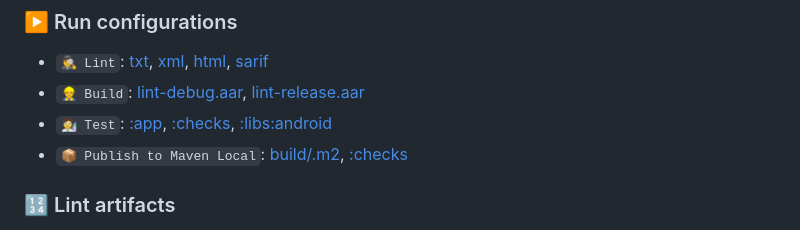
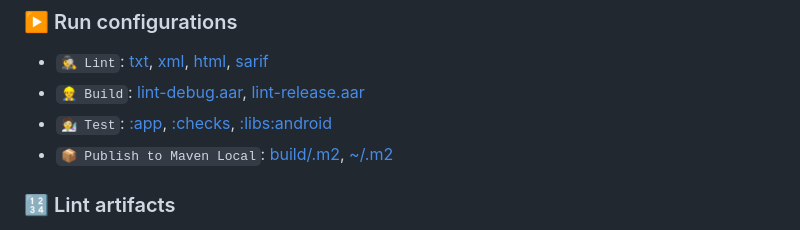
Before and after one commit to SimonMarquis/Lint-Playground, a Markdown page: README.md, the part around the change. Drawn GitHub-style.

Commit message:
📋 Fix typo in README.md (#80)

```diff
--- a/README.md
+++ b/README.md
@@ -70,7 +70,7 @@
 - `🕵️ Lint`: [txt](app/build/reports/lint-results-debug.txt), [xml](app/build/reports/lint-results-debug.xml), [html](app/build/reports/lint-results-debug.html), [sarif](app/build/reports/lint-results-debug.sarif)
 - `👷 Build`: [lint-debug.aar](lint/build/outputs/aar/lint-debug.aar), [lint-release.aar](lint/build/outputs/aar/lint-release.aar)
 - `🧑‍🔬 Test`: [:app](app/build/reports/tests/testDebugUnitTest/index.html), [:checks](checks/build/reports/tests/test/index.html), [:libs:android](libs/android/build/reports/tests/testDebugUnitTest/index.html)
-- `📦 Publish to Maven Local`: [build/.m2](build/.m2), [:checks](~/.m2)
+- `📦 Publish to Maven Local`: [build/.m2](build/.m2), [~/.m2](~/.m2)
 
 ### 🔢 Lint artifacts
 
```
